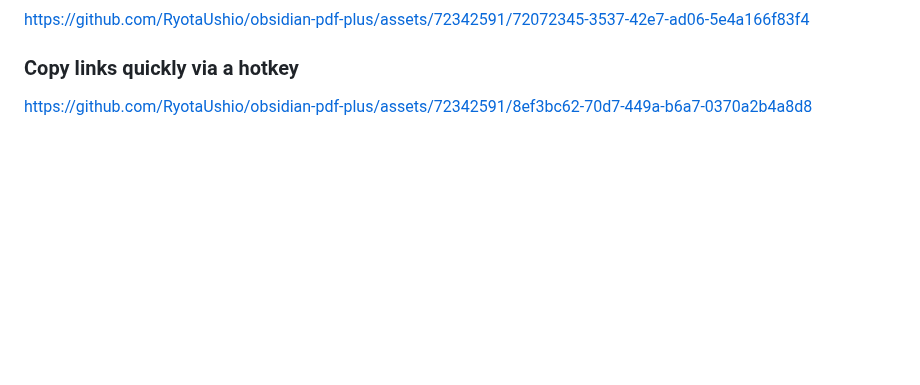
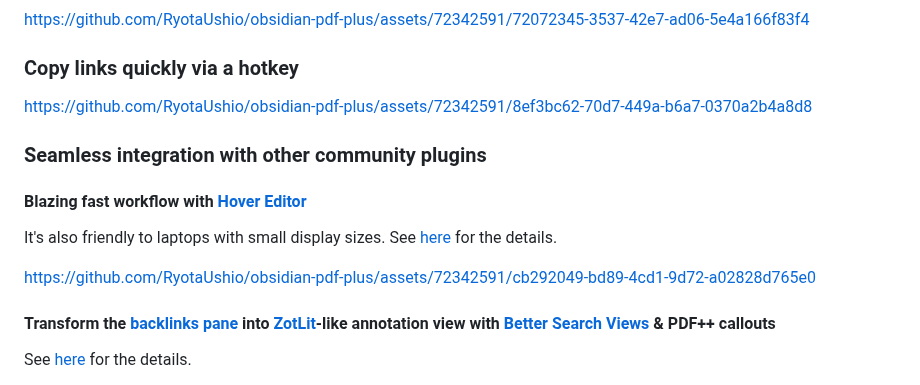
Before and after one commit to RyotaUshio/obsidian-pdf-plus, a Markdown page: README.md, the part around one of its changes. Drawn GitHub-style; blank space fills up the shorter version.

```diff
--- a/README.md
+++ b/README.md
@@ -41,3 +41,17 @@ https://github.com/RyotaUshio/obsidian-pdf-plus/assets/72342591/72072345-3537-42
 ### Copy links quickly via a hotkey
 
 https://github.com/RyotaUshio/obsidian-pdf-plus/assets/72342591/8ef3bc62-70d7-449a-b6a7-0370a2b4a8d8
+
+### Seamless integration with other community plugins
+
+#### Blazing fast workflow with [Hover Editor](https://github.com/nothingislost/obsidian-hover-editor)
+
+It's also friendly to laptops with small display sizes.
+See [here](https://github.com/RyotaUshio/obsidian-pdf-plus/wiki/Tips:-My-display-is-too-small!#blazingly-fast--smooth-workflow-with-hover-editor) for the details.
+
+https://github.com/RyotaUshio/obsidian-pdf-plus/assets/72342591/cb292049-bd89-4cd1-9d72-a02828d765e0
+
+#### Transform the [backlinks pane](https://help.obsidian.md/Plugins/Backlinks) into [ZotLit](https://zotlit.aidenlx.top/)-like annotation view with [Better Search Views](https://github.com/ivan-lednev/better-search-views) & PDF++ callouts
+
+See [here](https://github.com/RyotaUshio/obsidian-pdf-plus/wiki/Tips:-backlinks-pane) for the details.
+
```
Also changed, not shown: other parts of README.md (+1 -0 lines).
